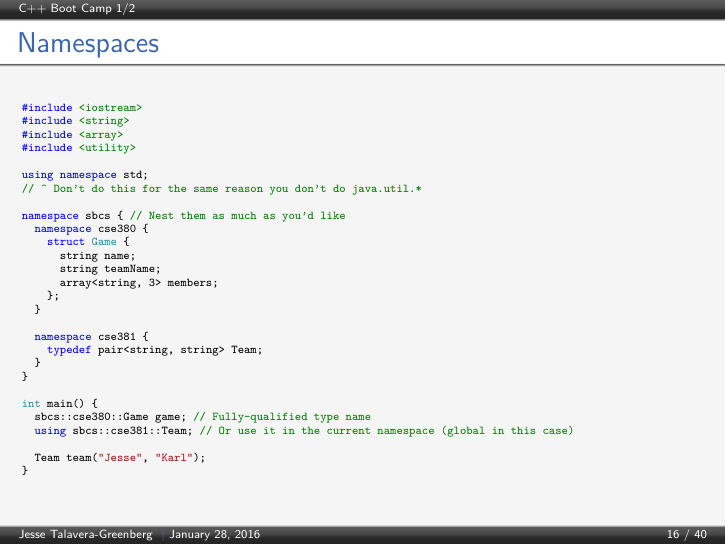
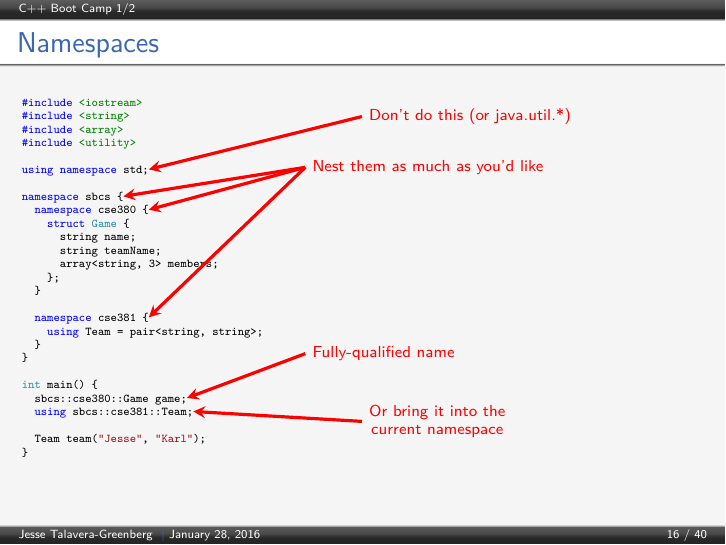
Before and after one commit to JesseTG/CPP-Boot-Camp, LaTeX slides (part-1.tex): page 16 of 42. Compiled offline with pdfLaTeX.

Commit message:
Polish Namespaces slide

```diff
--- a/part-1.tex
+++ b/part-1.tex
@@ -511,11 +511,10 @@ int main() {
 #include <array>
 #include <utility>
 
-using namespace std;
-// ^ Don't do this for the same reason you don't do java.util.*
+using namespace std;@\tikzmark{namespace_std}@
 
-namespace sbcs { // Nest them as much as you'd like
-  namespace cse380 {
+namespace sbcs {@\tikzmark{namespace_nest_a}@
+  namespace cse380 {@\tikzmark{namespace_nest_b}@
     struct Game {
       string name;
       string teamName;
@@ -523,18 +522,27 @@ namespace sbcs { // Nest them as much as you'd like
     };
   }
 
-  namespace cse381 {
-    typedef pair<string, string> Team;
+  namespace cse381 {@\tikzmark{namespace_nest_c}@
+    using Team = pair<string, string>;
   }
 }
 
 int main() {
-  sbcs::cse380::Game game; // Fully-qualified type name
-  using sbcs::cse381::Team; // Or use it in the current namespace (global in this case)
+  sbcs::cse380::Game game;@\tikzmark{namespace_qualified}@
+  using sbcs::cse381::Team;@\tikzmark{namespace_using}@
 
   Team team("Jesse", "Karl");
 }
   \end{cppcode}
+
+  \begin{tikzpicture}[remember picture, ->, >=stealth, overlay, red, ultra thick, align=left]
+    \draw (6cm, 22em) node [anchor=west] {\shortstack{Don't do this (or java.util.*)}} -> ([shift={(0em,.25em)}]pic cs:namespace_std);
+    \draw (5cm, 19em) node [anchor=west] {\shortstack{Nest them as much as you'd like}} -> ([shift={(0em,.25em)}]pic cs:namespace_nest_a);
+    \draw (5cm, 19em) -> ([shift={(0em,.25em)}]pic cs:namespace_nest_b);
+    \draw (5cm, 19em) -> ([shift={(0em,.25em)}]pic cs:namespace_nest_c);
+    \draw (5cm, 8em) node [anchor=west] {\shortstack{Fully-qualified name}} -> ([shift={(0em,.25em)}]pic cs:namespace_qualified);
+    \draw (6cm, 4em) node [anchor=west] {\shortstack{Or bring it into the\\current namespace}} -> ([shift={(0em,.25em)}]pic cs:namespace_using);
+  \end{tikzpicture}
 \end{frame}
 
 \begin{frame}[fragile=singleslide]
```
